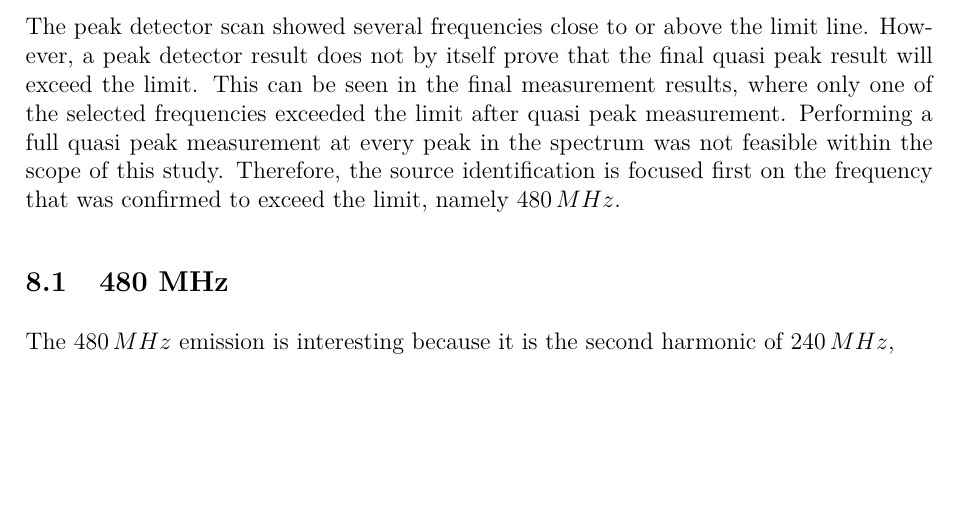
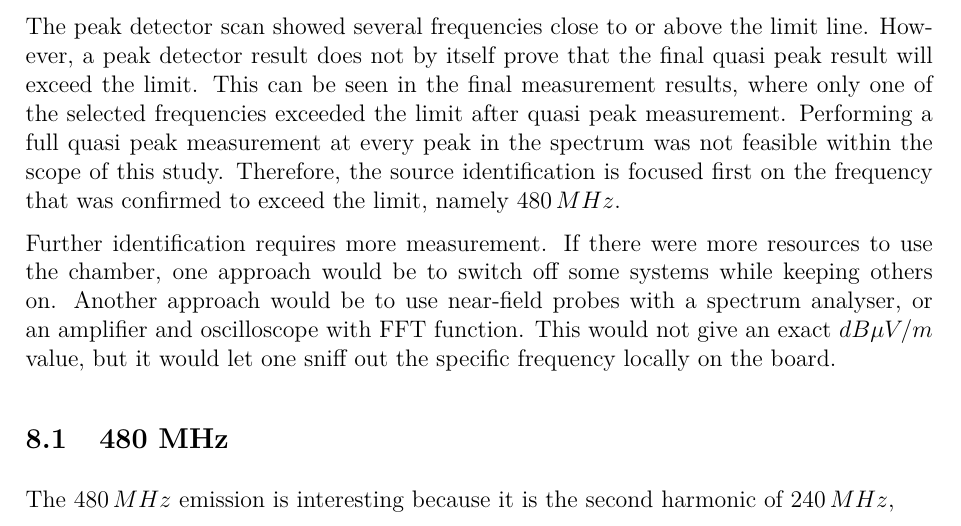
Before and after one commit to HuusarnProfessional/Applicable-Regulatory-EMC-Requirements-and-Pre-Compliance-EMC-Testing-for-an-Autonomous-Robot, a LaTeX document (report.tex, which reads 08-emission-source-identification.tex): part of page 14 of 18, cut so that both start at the same text, the shorter picture padded with empty space. Compiled offline with pdfLaTeX.

Commit message:
Extend emission source identification notes

```diff
--- a/08-emission-source-identification.tex
+++ b/08-emission-source-identification.tex
@@ -7,6 +7,12 @@ of the selected frequencies exceeded the limit after quasi peak measurement. Per
 a full quasi peak measurement at every peak in the spectrum was not feasible within the
 scope of this study. Therefore, the source identification is focused first on the frequency
 that was confirmed to exceed the limit, namely \(480\,MHz\).
+
+Further identification requires more measurement. If there were more resources to use
+the chamber, one approach would be to switch off some systems while keeping others on.
+Another approach would be to use near-field probes with a spectrum analyser, or an
+amplifier and oscilloscope with FFT function. This would not give an exact \(dB\mu V/m\)
+value, but it would let one sniff out the specific frequency locally on the board.
 
 \subsection{480 MHz}
 
```
